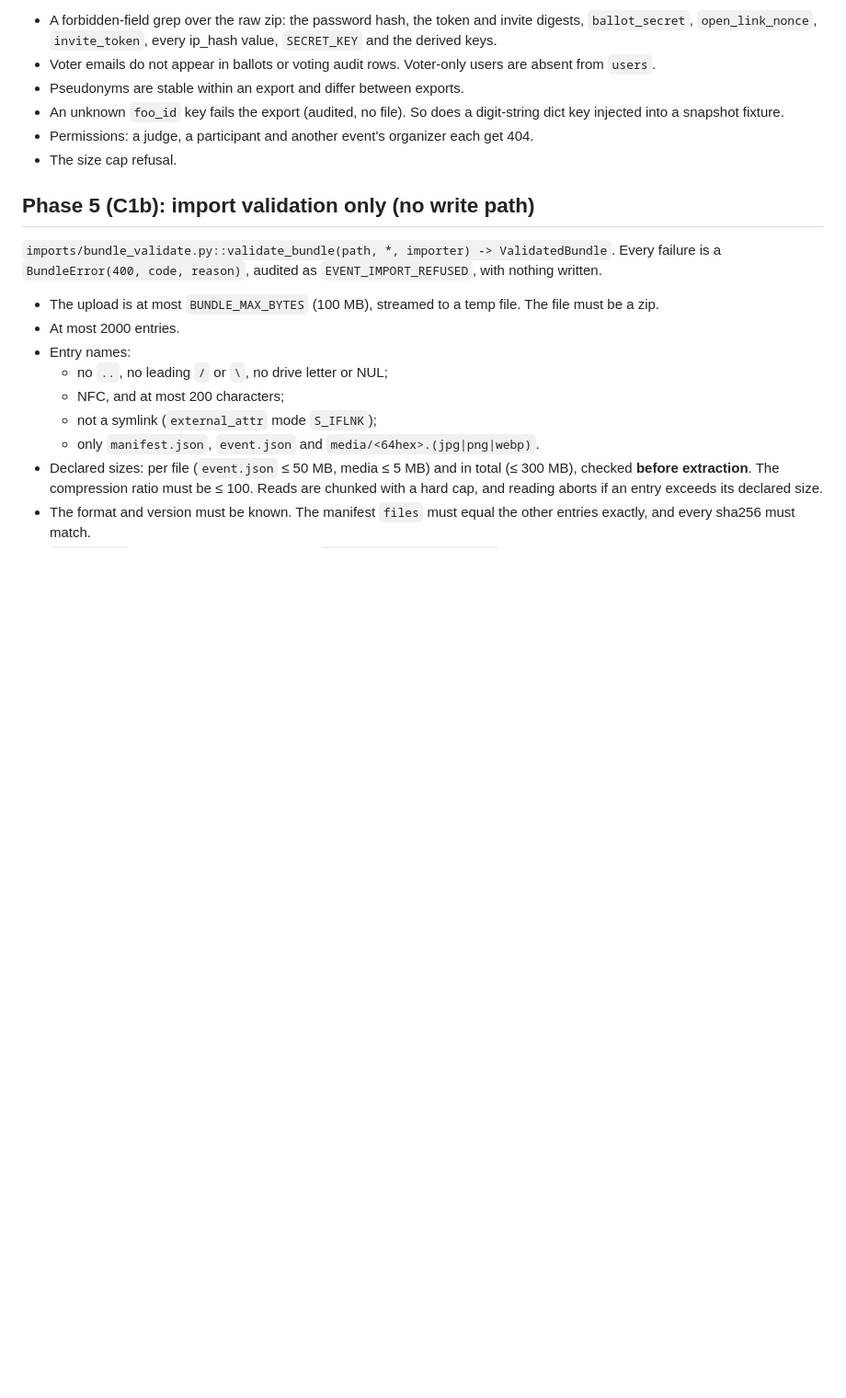
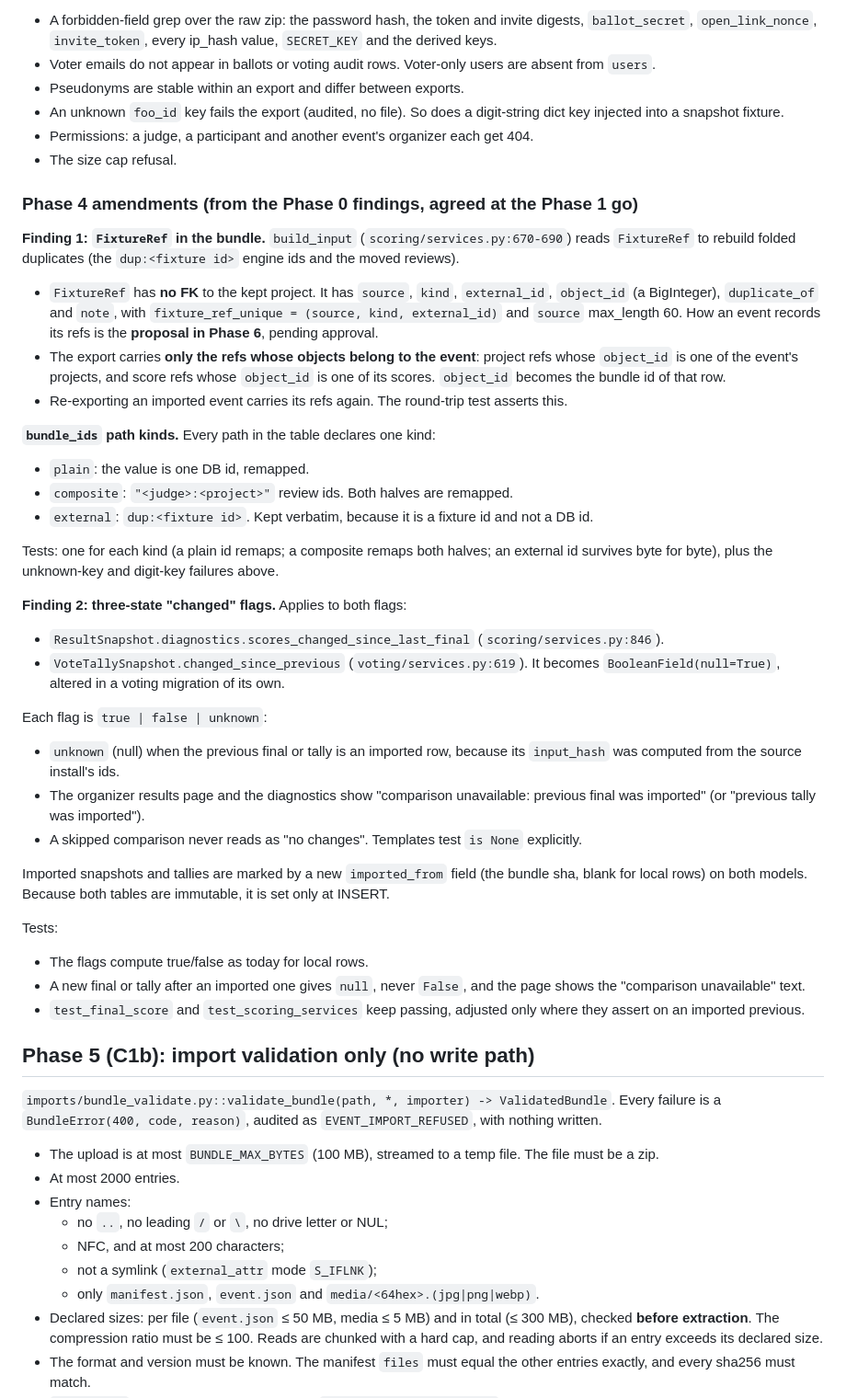
Before and after one commit to Hanuman-S/DogFood-Hackathon, a Markdown page: docs/stages-plan.md, the part around one of its changes. Shown at 92% size. Drawn GitHub-style; blank space fills up the shorter version.

```diff
--- a/docs/stages-plan.md
+++ b/docs/stages-plan.md
@@ -177,6 +177,35 @@ Rows carry bundle ids `"<kind>:<n>"`, in a deterministic order (`created_at`, th
 - Permissions: a judge, a participant and another event's organizer each get 404.
 - The size cap refusal.
 
+### Phase 4 amendments (from the Phase 0 findings, agreed at the Phase 1 go)
+**Finding 1: `FixtureRef` in the bundle.** `build_input` (`scoring/services.py:670-690`) reads `FixtureRef` to rebuild folded duplicates (the `dup:<fixture id>` engine ids and the moved reviews).
+- `FixtureRef` has **no FK** to the kept project. It has `source`, `kind`, `external_id`, `object_id` (a BigInteger), `duplicate_of` and `note`, with `fixture_ref_unique = (source, kind, external_id)` and `source` max_length 60. How an event records its refs is the **proposal in Phase 6**, pending approval.
+- The export carries **only the refs whose objects belong to the event**: project refs whose `object_id` is one of the event's projects, and score refs whose `object_id` is one of its scores. `object_id` becomes the bundle id of that row.
+- Re-exporting an imported event carries its refs again. The round-trip test asserts this.
+
+**`bundle_ids` path kinds.** Every path in the table declares one kind:
+- `plain`: the value is one DB id, remapped.
+- `composite`: `"<judge>:<project>"` review ids. Both halves are remapped.
+- `external`: `dup:<fixture id>`. Kept verbatim, because it is a fixture id and not a DB id.
+
+Tests: one for each kind (a plain id remaps; a composite remaps both halves; an external id survives byte for byte), plus the unknown-key and digit-key failures above.
+
+**Finding 2: three-state "changed" flags.** Applies to both flags:
+- `ResultSnapshot.diagnostics.scores_changed_since_last_final` (`scoring/services.py:846`).
+- `VoteTallySnapshot.changed_since_previous` (`voting/services.py:619`). It becomes `BooleanField(null=True)`, altered in a voting migration of its own.
+
+Each flag is `true | false | unknown`:
+- `unknown` (null) when the previous final or tally is an imported row, because its `input_hash` was computed from the source install's ids.
+- The organizer results page and the diagnostics show "comparison unavailable: previous final was imported" (or "previous tally was imported").
+- A skipped comparison never reads as "no changes". Templates test `is None` explicitly.
+
+Imported snapshots and tallies are marked by a new `imported_from` field (the bundle sha, blank for local rows) on both models. Because both tables are immutable, it is set only at INSERT.
+
+Tests:
+- The flags compute true/false as today for local rows.
+- A new final or tally after an imported one gives `null`, never `False`, and the page shows the "comparison unavailable" text.
+- `test_final_score` and `test_scoring_services` keep passing, adjusted only where they assert on an imported previous.
+
 ## Phase 5 (C1b): import validation only (no write path)
 `imports/bundle_validate.py::validate_bundle(path, *, importer) -> ValidatedBundle`. Every failure is a `BundleError(400, code, reason)`, audited as `EVENT_IMPORT_REFUSED`, with nothing written.
 - The upload is at most `BUNDLE_MAX_BYTES` (100 MB), streamed to a temp file. The file must be a zip.
```
Also changed, not shown: other parts of docs/stages-plan.md (+15 -0 lines), README.md (+29 -15 lines).
